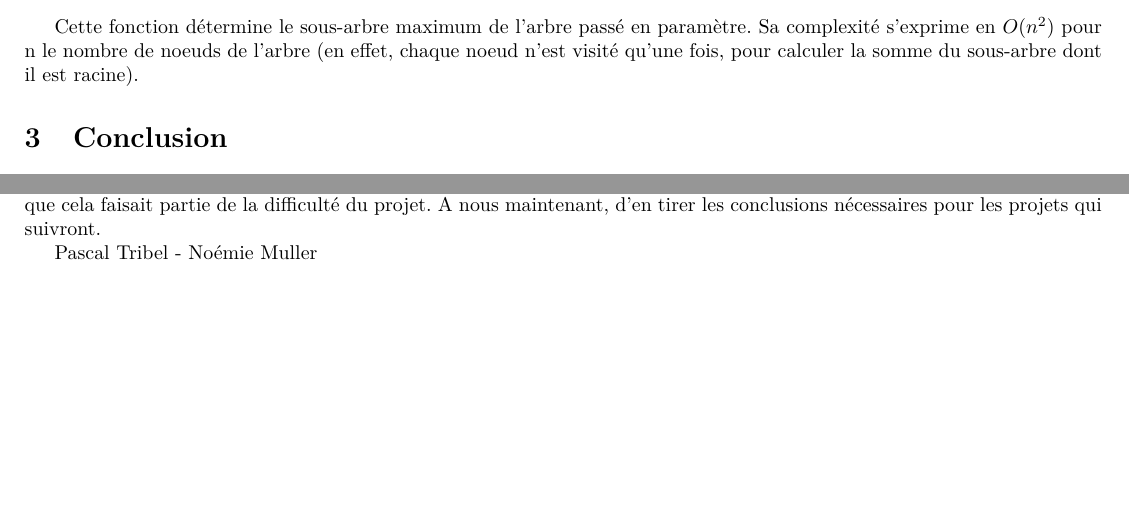
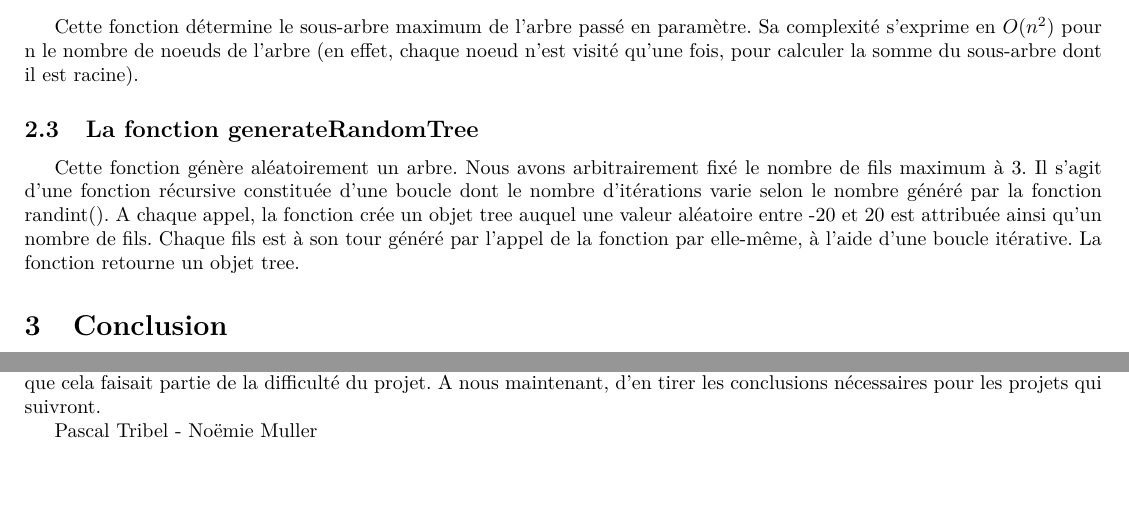
Before and after one commit to nmuller1/Algo2_projet, a LaTeX document (Rapport.tex): two parts of pages 2 and 5 of 5, joined at a grey line, cut so that both start at the same text. Compiled offline with pdfLaTeX; the source files are stored in an older character set and shown here as Unicode.

Commit message:
Fonction generateRandomTree

```diff
--- a/Rapport.tex
+++ b/Rapport.tex
@@ -10,7 +10,7 @@
 \usepackage{url}
 
 \title{INFO-F203 - Algorithmique 2: Projet 1 \\ Rapport}
-\author{Pascal Tribel \\ Noémie Muller}
+\author{Pascal Tribel \\ Noëmie Muller}
 \date{\today}
 \makeindex
 
@@ -32,6 +32,9 @@ Cette méthode donne la valeur de la somme de tous les noeuds d'un arbre (c'est-
 \subsection{La fonction maxSubTree}
 Cette fonction détermine le sous-arbre maximum de l'arbre passé en paramètre.
 Sa complexité s'exprime en $O(n^{2}$) pour n le nombre de noeuds de l'arbre (en effet, chaque noeud n'est visité qu'une fois, pour calculer la somme du sous-arbre dont il est racine).
+\subsection{La fonction generateRandomTree}
+Cette fonction génère aléatoirement un arbre. Nous avons arbitrairement fixé le nombre de fils maximum à 3.
+Il s'agit d'une fonction récursive constituée d'une boucle dont le nombre d'itérations varie selon le nombre généré par la fonction randint(). A chaque appel, la fonction crée un objet tree auquel une valeur aléatoire entre -20 et 20 est attribuée ainsi qu'un nombre de fils. Chaque fils est à son tour généré par l'appel de la fonction par elle-même, à l'aide d'une boucle itérative. La fonction retourne un objet tree.
 
 \section{Conclusion}
 L'implémentation de cet exercice a été fait de manière à être la plus compréhensible possible, c'est pourquoi nous n'avons pas utilisé de modules externes. L'objectif était d'entièrement contrôler nos structures de données, en permettant ainsi de nous assurer de sa clarté et de son efficacité.
```
Also changed, not shown: Rapport.pdf, Rapport.tex (2 more changed lines), 4 other files.
